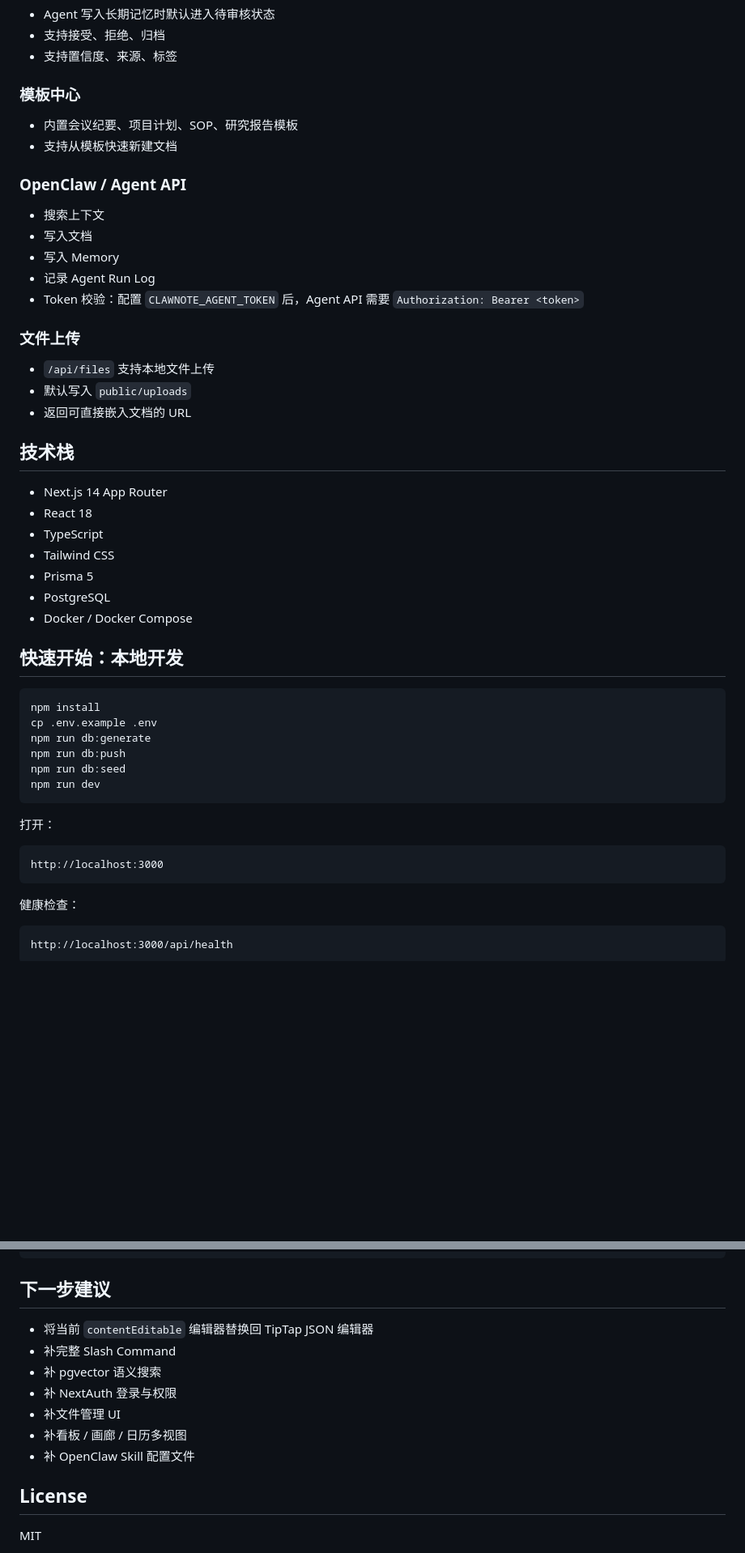
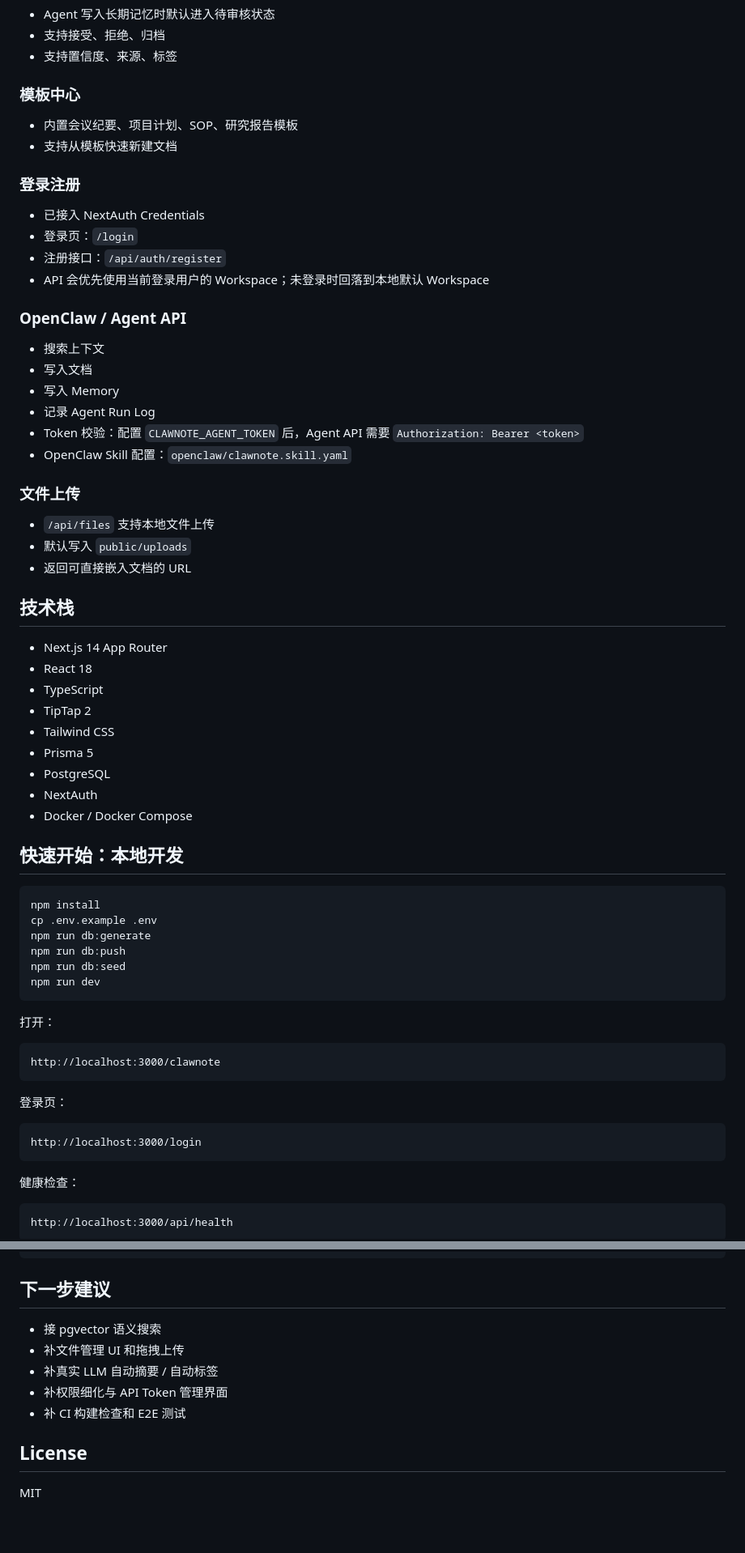
Before and after one commit to duchi0236/notion-clone, a Markdown page: README.md, 2 parts joined by grey strips. Shown at 81% size. Drawn GitHub-style; blank space fills up the shorter version.

````diff
--- a/README.md
+++ b/README.md
@@ -36,6 +45,13 @@ ClawNote 是一个面向个人 OpenClaw 的文档与知识工作台。它不是
 - 内置会议纪要、项目计划、SOP、研究报告模板
 - 支持从模板快速新建文档
 
+### 登录注册
+
+- 已接入 NextAuth Credentials
+- 登录页：`/login`
+- 注册接口：`/api/auth/register`
+- API 会优先使用当前登录用户的 Workspace；未登录时回落到本地默认 Workspace
+
 ### OpenClaw / Agent API
 
 - 搜索上下文
@@ -43,6 +59,7 @@ ClawNote 是一个面向个人 OpenClaw 的文档与知识工作台。它不是
 - 写入 Memory
 - 记录 Agent Run Log
 - Token 校验：配置 `CLAWNOTE_AGENT_TOKEN` 后，Agent API 需要 `Authorization: Bearer <token>`
+- OpenClaw Skill 配置：`openclaw/clawnote.skill.yaml`
 
 ### 文件上传
 
@@ -55,9 +72,11 @@ ClawNote 是一个面向个人 OpenClaw 的文档与知识工作台。它不是
 - Next.js 14 App Router
 - React 18
 - TypeScript
+- TipTap 2
 - Tailwind CSS
 - Prisma 5
 - PostgreSQL
+- NextAuth
 - Docker / Docker Compose
 
 ## 快速开始：本地开发
@@ -74,7 +93,13 @@ npm run dev
 打开：
 
 ```text
-http://localhost:3000
+http://localhost:3000/clawnote
+```
+
+登录页：
+
+```text
+http://localhost:3000/login
 ```
 
 健康检查：
@@ -188,13 +218,11 @@ curl -X POST http://localhost:3000/api/agent/run \
 
 ## 下一步建议
 
-- 将当前 `contentEditable` 编辑器替换回 TipTap JSON 编辑器
-- 补完整 Slash Command
-- 补 pgvector 语义搜索
-- 补 NextAuth 登录与权限
-- 补文件管理 UI
-- 补看板 / 画廊 / 日历多视图
-- 补 OpenClaw Skill 配置文件
+- 接 pgvector 语义搜索
+- 补文件管理 UI 和拖拽上传
+- 补真实 LLM 自动摘要 / 自动标签
+- 补权限细化与 API Token 管理界面
+- 补 CI 构建检查和 E2E 测试
 
 ## License
 
````
Also changed, not shown: other parts of README.md (+38 -24 lines).
